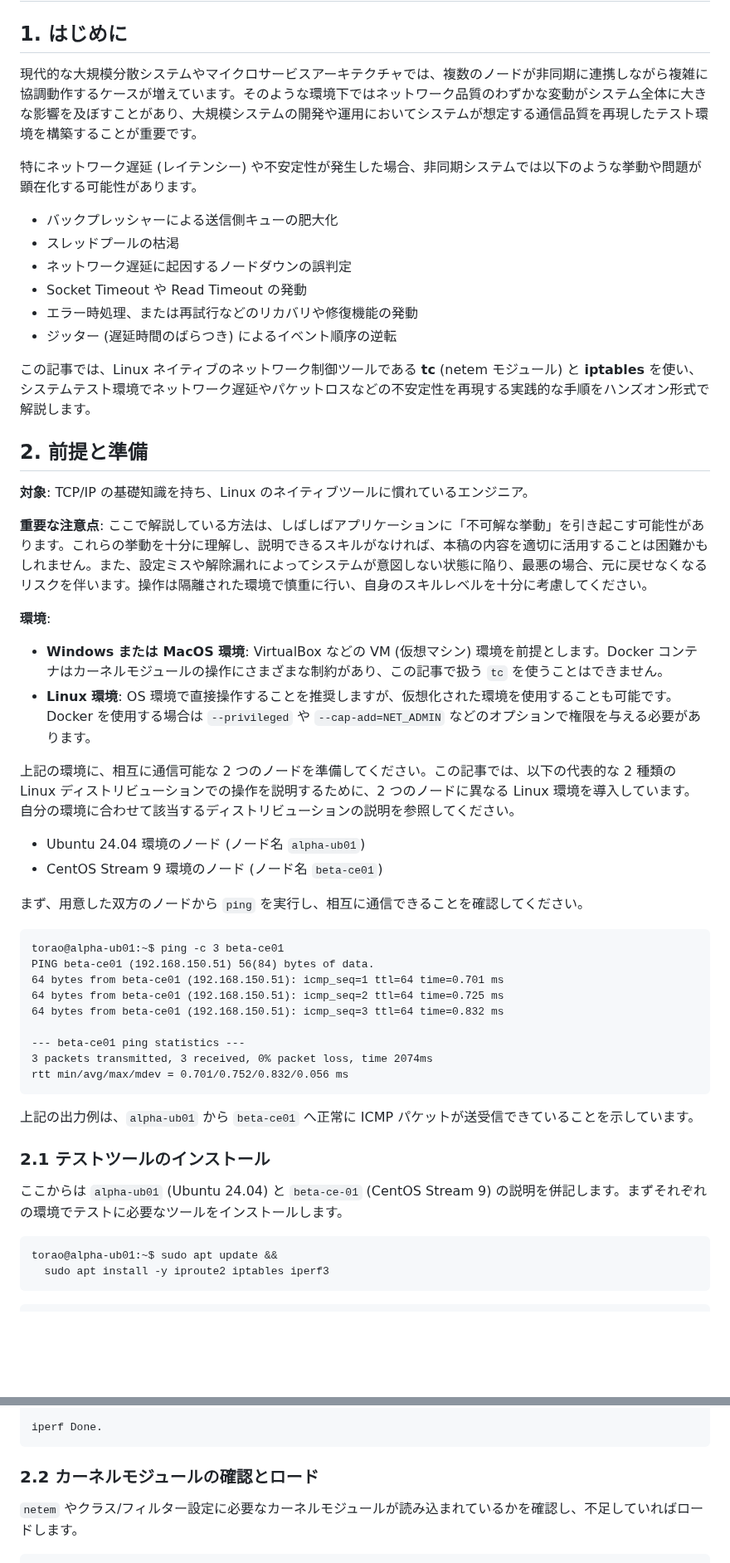
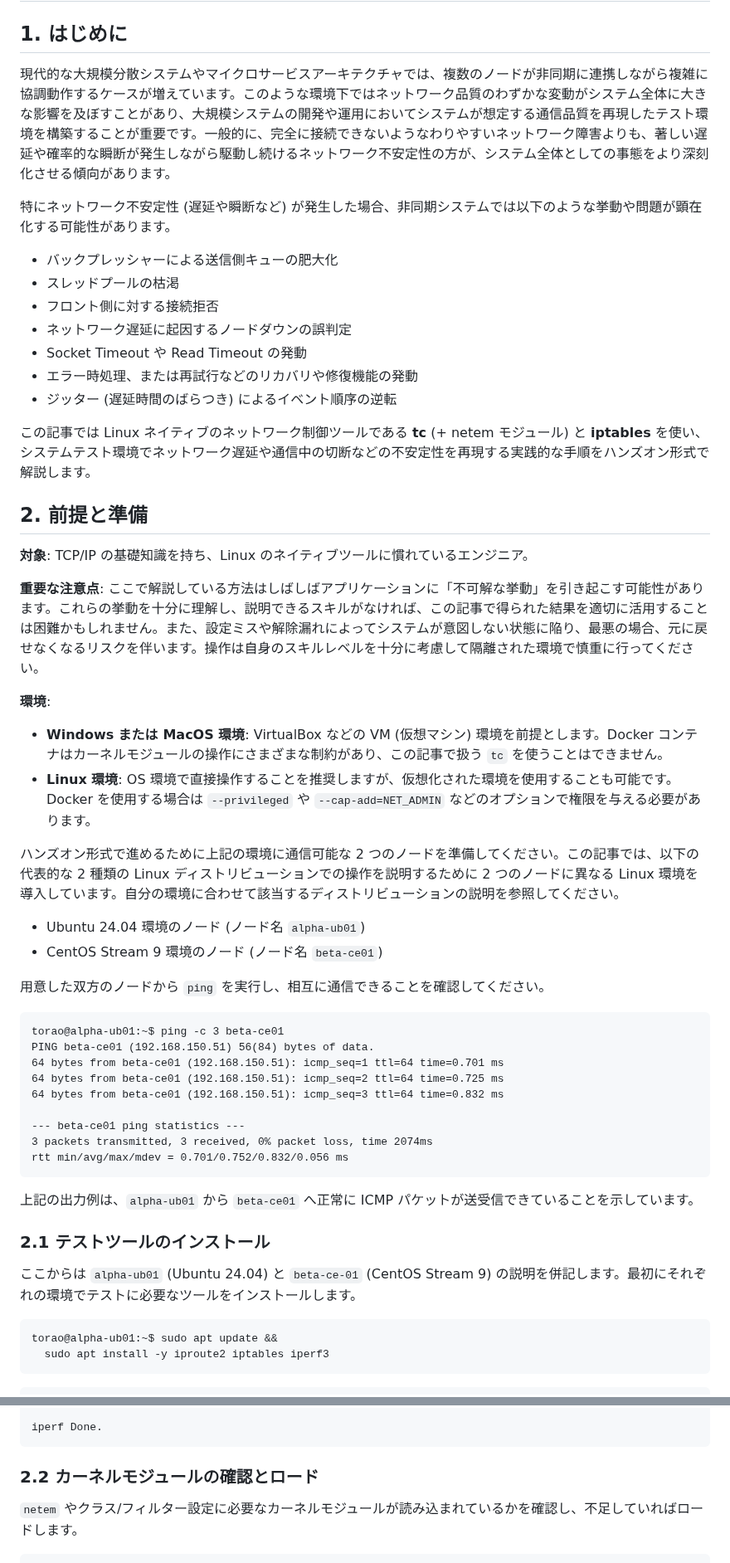
Before and after one commit to torao/zenn, a Markdown page: articles/20250502-linux-network-instability-simuration.md, 2 parts joined by grey strips. Shown at 83% size. Rendered like a GitHub page; blank space fills up the shorter version.

Commit message:
追記と修正

````diff
--- a/articles/20250502-linux-network-instability-simuration.md
+++ b/articles/20250502-linux-network-instability-simuration.md
@@ -11,36 +11,37 @@ published_at: 2025-05-06 06:37
 
 ## 1. はじめに
 
-現代的な大規模分散システムやマイクロサービスアーキテクチャでは、複数のノードが非同期に連携しながら複雑に協調動作するケースが増えています。そのような環境下ではネットワーク品質のわずかな変動がシステム全体に大きな影響を及ぼすことがあり、大規模システムの開発や運用においてシステムが想定する通信品質を再現したテスト環境を構築することが重要です。
+現代的な大規模分散システムやマイクロサービスアーキテクチャでは、複数のノードが非同期に連携しながら複雑に協調動作するケースが増えています。このような環境下ではネットワーク品質のわずかな変動がシステム全体に大きな影響を及ぼすことがあり、大規模システムの開発や運用においてシステムが想定する通信品質を再現したテスト環境を構築することが重要です。一般的に、完全に接続できないようなわりやすいネットワーク障害よりも、著しい遅延や確率的な瞬断が発生しながら駆動し続けるネットワーク不安定性の方が、システム全体としての事態をより深刻化させる傾向があります。
 
-特にネットワーク遅延 (レイテンシー) や不安定性が発生した場合、非同期システムでは以下のような挙動や問題が顕在化する可能性があります。
+特にネットワーク不安定性 (遅延や瞬断など) が発生した場合、非同期システムでは以下のような挙動や問題が顕在化する可能性があります。
 
 - バックプレッシャーによる送信側キューの肥大化
 - スレッドプールの枯渇
+- フロント側に対する接続拒否
 - ネットワーク遅延に起因するノードダウンの誤判定
 - Socket Timeout や Read Timeout の発動
 - エラー時処理、または再試行などのリカバリや修復機能の発動
 - ジッター (遅延時間のばらつき) によるイベント順序の逆転
 
-この記事では、Linux ネイティブのネットワーク制御ツールである **tc** (netem モジュール) と **iptables** を使い、システムテスト環境でネットワーク遅延やパケットロスなどの不安定性を再現する実践的な手順をハンズオン形式で解説します。
+この記事では Linux ネイティブのネットワーク制御ツールである **tc** (+ netem モジュール) と **iptables** を使い、システムテスト環境でネットワーク遅延や通信中の切断などの不安定性を再現する実践的な手順をハンズオン形式で解説します。
 
 ## 2. 前提と準備
 
 **対象**: TCP/IP の基礎知識を持ち、Linux のネイティブツールに慣れているエンジニア。
 
-**重要な注意点**: ここで解説している方法は、しばしばアプリケーションに「不可解な挙動」を引き起こす可能性があります。これらの挙動を十分に理解し、説明できるスキルがなければ、本稿の内容を適切に活用することは困難かもしれません。また、設定ミスや解除漏れによってシステムが意図しない状態に陥り、最悪の場合、元に戻せなくなるリスクを伴います。操作は隔離された環境で慎重に行い、自身のスキルレベルを十分に考慮してください。
+**重要な注意点**: ここで解説している方法はしばしばアプリケーションに「不可解な挙動」を引き起こす可能性があります。これらの挙動を十分に理解し、説明できるスキルがなければ、この記事で得られた結果を適切に活用することは困難かもしれません。また、設定ミスや解除漏れによってシステムが意図しない状態に陥り、最悪の場合、元に戻せなくなるリスクを伴います。操作は自身のスキルレベルを十分に考慮して隔離された環境で慎重に行ってください。
 
 **環境**:
 
 - **Windows または MacOS 環境**: VirtualBox などの VM (仮想マシン) 環境を前提とします。Docker コンテナはカーネルモジュールの操作にさまざまな制約があり、この記事で扱う `tc` を使うことはできません。
 - **Linux 環境**: OS 環境で直接操作することを推奨しますが、仮想化された環境を使用することも可能です。Docker を使用する場合は `--privileged` や `--cap-add=NET_ADMIN` などのオプションで権限を与える必要があります。
 
-上記の環境に、相互に通信可能な 2 つのノードを準備してください。この記事では、以下の代表的な 2 種類の Linux ディストリビューションでの操作を説明するために、2 つのノードに異なる Linux 環境を導入しています。自分の環境に合わせて該当するディストリビューションの説明を参照してください。
+ハンズオン形式で進めるために上記の環境に通信可能な 2 つのノードを準備してください。この記事では、以下の代表的な 2 種類の Linux ディストリビューションでの操作を説明するために 2 つのノードに異なる Linux 環境を導入しています。自分の環境に合わせて該当するディストリビューションの説明を参照してください。
 
 - Ubuntu 24.04 環境のノード (ノード名 `alpha-ub01`)
 - CentOS Stream 9 環境のノード (ノード名 `beta-ce01`)
 
-まず、用意した双方のノードから `ping` を実行し、相互に通信できることを確認してください。
+用意した双方のノードから `ping` を実行し、相互に通信できることを確認してください。
 
 ```text
 torao@alpha-ub01:~$ ping -c 3 beta-ce01
@@ -58,7 +59,7 @@ rtt min/avg/max/mdev = 0.701/0.752/0.832/0.056 ms
 
 ### 2.1 テストツールのインストール
 
-ここからは `alpha-ub01` (Ubuntu 24.04) と `beta-ce-01` (CentOS Stream 9) の説明を併記します。まずそれぞれの環境でテストに必要なツールをインストールします。
+ここからは `alpha-ub01` (Ubuntu 24.04) と `beta-ce-01` (CentOS Stream 9) の説明を併記します。最初にそれぞれの環境でテストに必要なツールをインストールします。
 
 ```text
 torao@alpha-ub01:~$ sudo apt update &&
@@ -106,22 +107,6 @@ Connecting to host alpha-ub01, port 5201
 
 iperf Done.
 ```
-
-<!--
-## 3. tc と netem の基礎
-
-Linux カーネルでのトラフィック制御 (traffic control; tc) は、大きく **qdisc** (queueing discipline)、**class**、**filter** の 3 要素で構成されます。`netem` は qdisc の一種で、パケット遅延、ロス、リオーダーなどのエミュレーションを行います。
-
-### 3.1 qdisc, class, filter の構成
-
-Linux のトラフィック制御は **qdisc** を起点とします。qdisc はネットワークインターフェースごとに 1 つ設定できるキューイングとスケジューリングのポリシーです。
-
-トラフィック制御の起点となるのが **qdisc** です。ネットワークインターフェースごとに一つ設定できるキューイング／スケジューリングのポリシーが qdisc で、カーネルに届いたパケットはまずこの qdisc のキューに入ります。最もシンプルなデフォルト qdisc が `pfifo_fast` であり、これを置き換えて `htb`（階層型トークンバケット）や `netem`（ネットワークエミュレーション用）を設定することができます。
-
-classful な qdisc（例：`htb`）では、さらに階層的に帯域や優先度を分ける **class** を定義できます。クラスを作ることで「このクラスには最大 1Gbps」「あちらのクラスには最大 500Mbps」といった具合に帯域枠を細かく管理でき、複数のトラフィックタイプを同一インターフェース上で並行制御することが可能になります。
-
-一方、パケットをどの qdisc や class に流し込むかを決めるのが **filter** です。filter には `u32`、`fw`、`flower` など様々なマッチング方式があり、たとえば `iptables` で MARK を付与したパケットだけを特定の class に振り分ける、といった細かな制御が行えます。これにより、IP アドレスやポート番号、DSCP／TOS フィールドなどに応じて、トラフィックを適切に分類・制御できるようになります。
--->
 
 ### 2.2 カーネルモジュールの確認とロード
 
````
Also changed, not shown: other parts of articles/20250502-linux-network-instability-simuration.md (+6 -2 lines).
